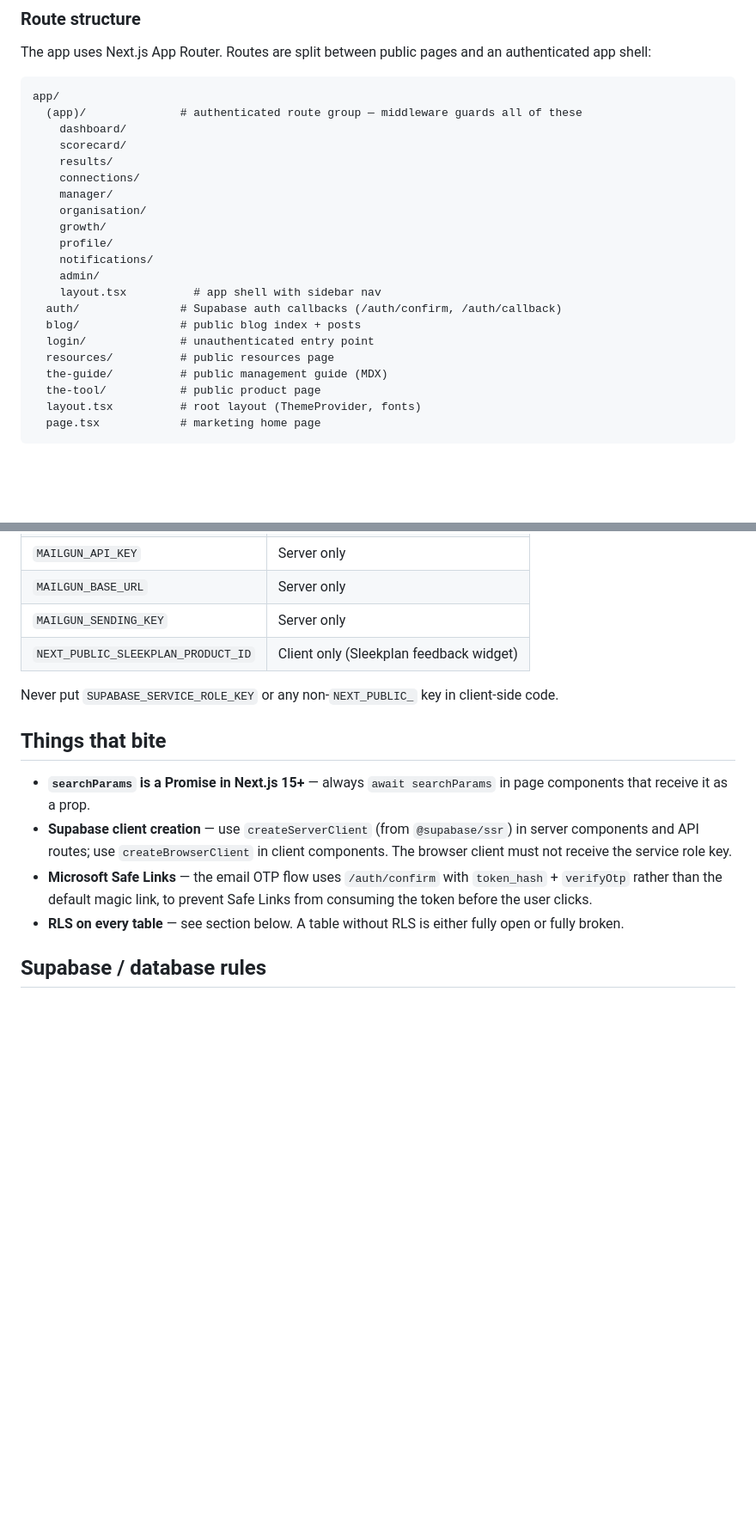
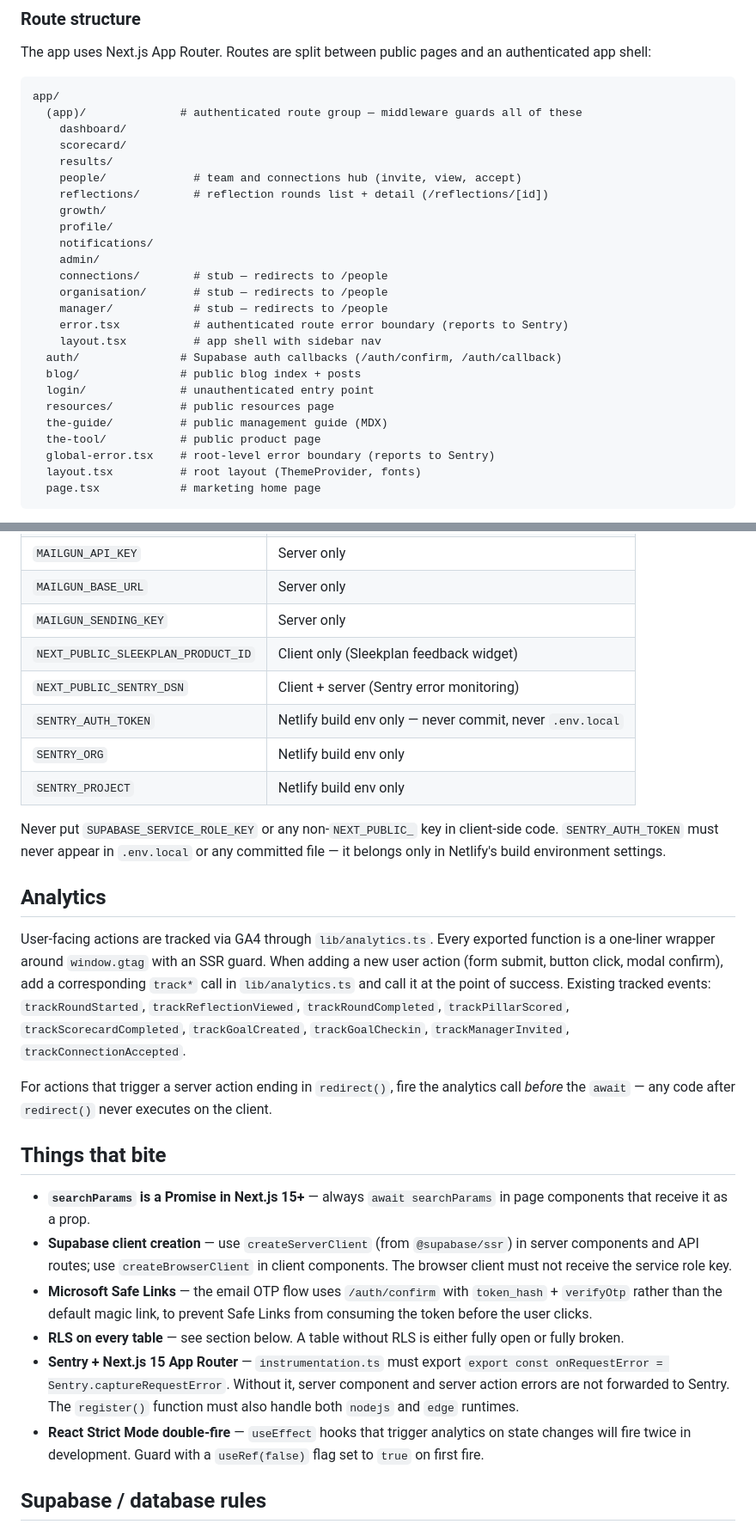
Before and after one commit to terrybrown/brilliantmanagers.info, a Markdown page: CLAUDE.md, 2 parts joined by grey strips. Shown at 86% size. Rendered like a GitHub page; blank space fills up the shorter version.

Commit message:
chore: update CLAUDE.md to reflect recent feature work (#80)
- Route structure: add people/ and reflections/; mark connections/, organisation/, manager/ as stubs redirecting to /people; add error.tsx and global-error.tsx entries
- Environment variables: add NEXT_PUBLIC_SENTRY_DSN, SENTRY_AUTH_TOKEN, SENTRY_ORG, SENTRY_PROJECT with notes on commit safety
- Database section: document YYYYMMDDNNNNNN_ naming convention
- Add Analytics section documenting lib/analytics.ts pattern and redirect-before-await rule
- Things that bite: add Sentry/Next.js 15 onRequestError requirement and React Strict Mode double-fire guard

Co-authored-by: Claude Sonnet 4.6 <noreply@anthropic.com>

````diff
--- a/CLAUDE.md
+++ b/CLAUDE.md
@@ -35,13 +35,16 @@ app/
     dashboard/
     scorecard/
     results/
-    connections/
-    manager/
-    organisation/
+    people/             # team and connections hub (invite, view, accept)
+    reflections/        # reflection rounds list + detail (/reflections/[id])
     growth/
     profile/
     notifications/
     admin/
+    connections/        # stub — redirects to /people
+    organisation/       # stub — redirects to /people
+    manager/            # stub — redirects to /people
+    error.tsx           # authenticated route error boundary (reports to Sentry)
     layout.tsx          # app shell with sidebar nav
   auth/               # Supabase auth callbacks (/auth/confirm, /auth/callback)
   blog/               # public blog index + posts
@@ -49,6 +52,7 @@ app/
   resources/          # public resources page
   the-guide/          # public management guide (MDX)
   the-tool/           # public product page
+  global-error.tsx    # root-level error boundary (reports to Sentry)
   layout.tsx          # root layout (ThemeProvider, fonts)
   page.tsx            # marketing home page
 ```
@@ -92,8 +96,18 @@ Tests live in `__tests__/`, mirroring the source tree. Vitest + Testing Library.
 | `MAILGUN_BASE_URL` | Server only |
 | `MAILGUN_SENDING_KEY` | Server only |
 | `NEXT_PUBLIC_SLEEKPLAN_PRODUCT_ID` | Client only (Sleekplan feedback widget) |
+| `NEXT_PUBLIC_SENTRY_DSN` | Client + server (Sentry error monitoring) |
+| `SENTRY_AUTH_TOKEN` | Netlify build env only — never commit, never `.env.local` |
+| `SENTRY_ORG` | Netlify build env only |
+| `SENTRY_PROJECT` | Netlify build env only |
 
-Never put `SUPABASE_SERVICE_ROLE_KEY` or any non-`NEXT_PUBLIC_` key in client-side code.
+Never put `SUPABASE_SERVICE_ROLE_KEY` or any non-`NEXT_PUBLIC_` key in client-side code. `SENTRY_AUTH_TOKEN` must never appear in `.env.local` or any committed file — it belongs only in Netlify's build environment settings.
+
+## Analytics
+
+User-facing actions are tracked via GA4 through `lib/analytics.ts`. Every exported function is a one-liner wrapper around `window.gtag` with an SSR guard. When adding a new user action (form submit, button click, modal confirm), add a corresponding `track*` call in `lib/analytics.ts` and call it at the point of success. Existing tracked events: `trackRoundStarted`, `trackReflectionViewed`, `trackRoundCompleted`, `trackPillarScored`, `trackScorecardCompleted`, `trackGoalCreated`, `trackGoalCheckin`, `trackManagerInvited`, `trackConnectionAccepted`.
+
+For actions that trigger a server action ending in `redirect()`, fire the analytics call _before_ the `await` — any code after `redirect()` never executes on the client.
 
 ## Things that bite
 
@@ -101,6 +115,8 @@ Never put `SUPABASE_SERVICE_ROLE_KEY` or any non-`NEXT_PUBLIC_` key in client-si
 - **Supabase client creation** — use `createServerClient` (from `@supabase/ssr`) in server components and API routes; use `createBrowserClient` in client components. The browser client must not receive the service role key.
 - **Microsoft Safe Links** — the email OTP flow uses `/auth/confirm` with `token_hash` + `verifyOtp` rather than the default magic link, to prevent Safe Links from consuming the token before the user clicks.
 - **RLS on every table** — see section below. A table without RLS is either fully open or fully broken.
+- **Sentry + Next.js 15 App Router** — `instrumentation.ts` must export `export const onRequestError = Sentry.captureRequestError`. Without it, server component and server action errors are not forwarded to Sentry. The `register()` function must also handle both `nodejs` and `edge` runtimes.
+- **React Strict Mode double-fire** — `useEffect` hooks that trigger analytics on state changes will fire twice in development. Guard with a `useRef(false)` flag set to `true` on first fire.
 
 ## Supabase / database rules
 
````
Also changed, not shown: other parts of CLAUDE.md (+1 -1 lines).
